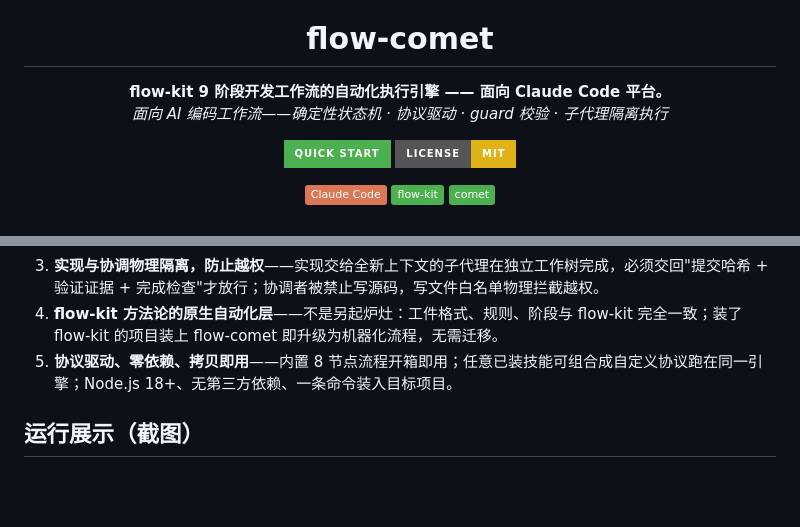
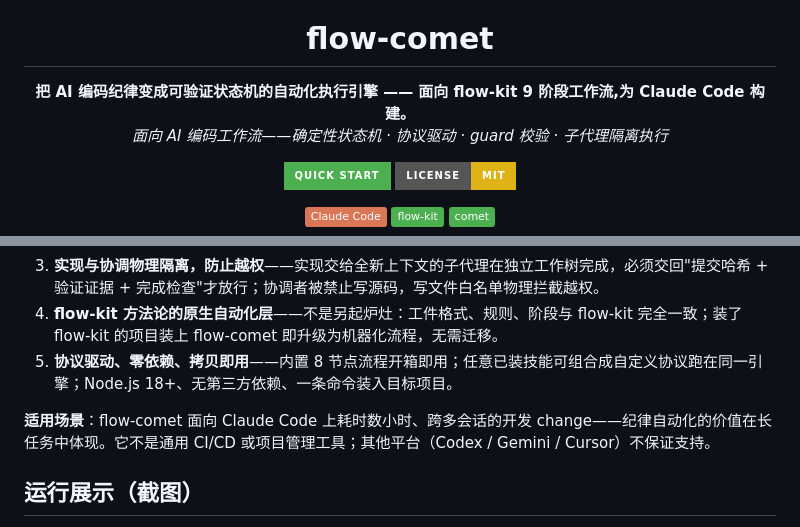
Before and after one commit to baobaolaodie/flow-comet, a Markdown page: README-zh.md, 2 parts joined by grey strips. GitHub-like rendering; badges without logos; blank space fills up the shorter version.

```diff
--- a/README-zh.md
+++ b/README-zh.md
@@ -7,7 +7,7 @@
 <h1 align="center">flow-comet</h1>
 
 <p align="center">
-  <strong>flow-kit 9 阶段开发工作流的自动化执行引擎 —— 面向 Claude Code 平台。</strong>
+  <strong>把 AI 编码纪律变成可验证状态机的自动化执行引擎 —— 面向 flow-kit 9 阶段工作流,为 Claude Code 构建。</strong>
   <br />
   <em>面向 AI 编码工作流——确定性状态机 · 协议驱动 · guard 校验 · 子代理隔离执行</em>
 </p>
@@ -130,6 +130,8 @@ graph LR
 4. **flow-kit 方法论的原生自动化层**——不是另起炉灶：工件格式、规则、阶段与 flow-kit 完全一致；装了 flow-kit 的项目装上 flow-comet 即升级为机器化流程，无需迁移。
 5. **协议驱动、零依赖、拷贝即用**——内置 8 节点流程开箱即用；任意已装技能可组合成自定义协议跑在同一引擎；Node.js 18+、无第三方依赖、一条命令装入目标项目。
 
+**适用场景**：flow-comet 面向 Claude Code 上耗时数小时、跨多会话的开发 change——纪律自动化的价值在长任务中体现。它不是通用 CI/CD 或项目管理工具；其他平台（Codex / Gemini / Cursor）不保证支持。
+
 ## 运行展示（截图）
 
 来自真实生产级会话的运行截图。这些数小时运行中，**唯一的人工交互是工作流规定的决策点**（范围确认、技术栈选型、评审结论、归档确认）——除此之外没有任何其他人工干扰或临时决策，全程严格执行规范。
```
Also changed, not shown: README.md (+3 -1 lines).
